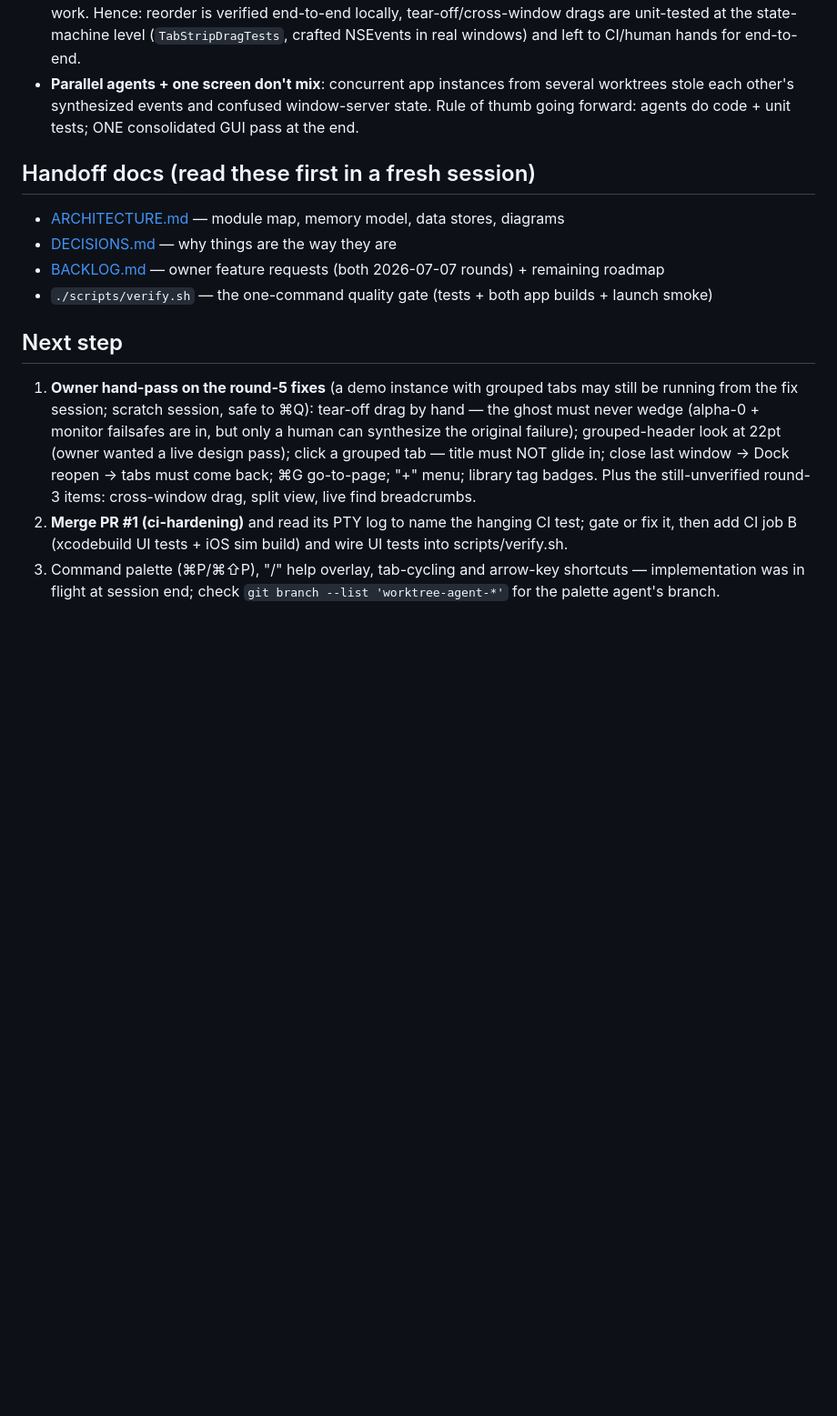
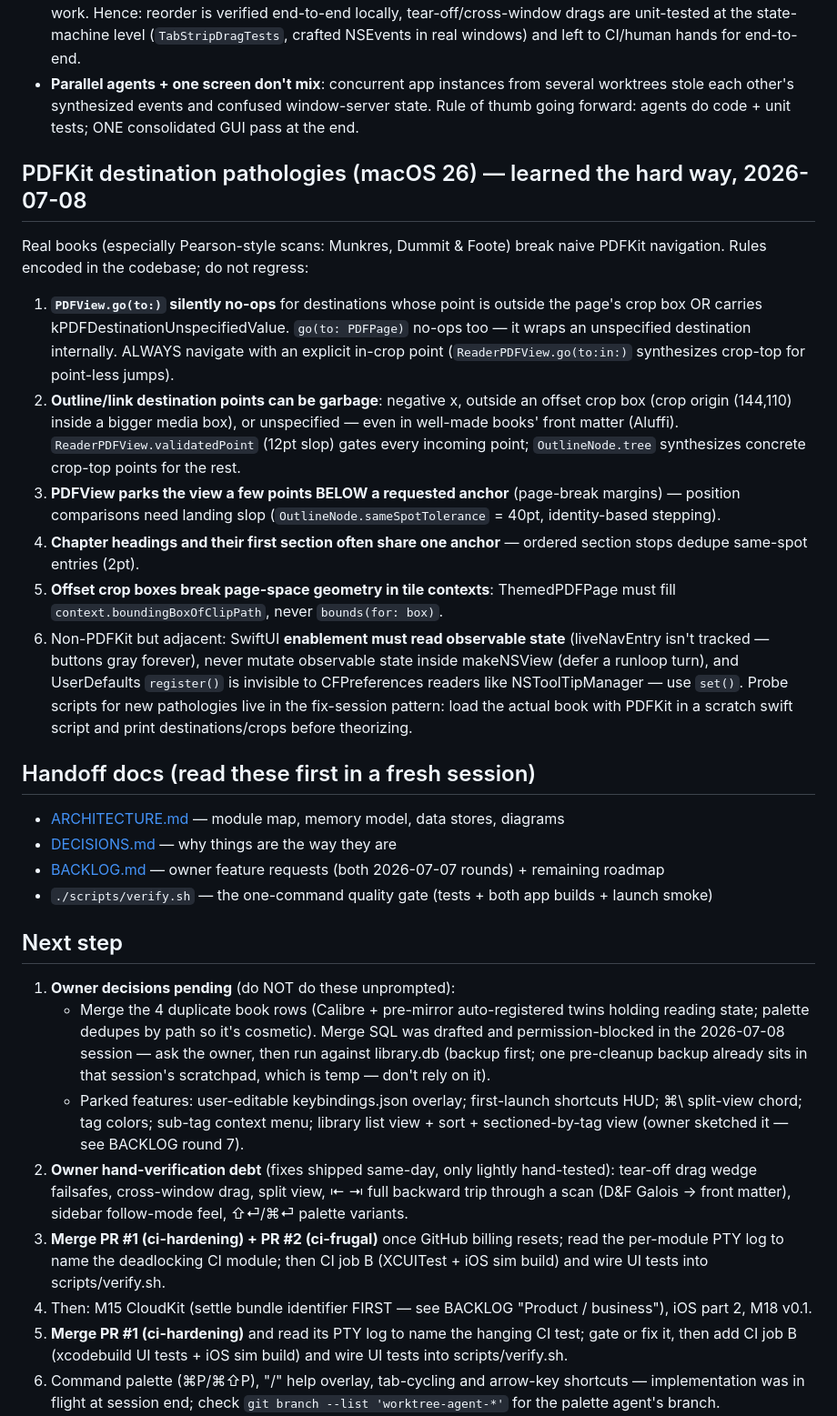
Before and after one commit to cable729/bluefold, a Markdown page: docs/PROGRESS.md, the part around one of its changes. Shown at 91% size. GitHub-like rendering; blank space fills up the shorter version.

```diff
--- a/docs/PROGRESS.md
+++ b/docs/PROGRESS.md
@@ -139,6 +155,36 @@ app bugs:
   window-server state. Rule of thumb going forward: agents do code + unit
   tests; ONE consolidated GUI pass at the end.
 
+## PDFKit destination pathologies (macOS 26) — learned the hard way, 2026-07-08
+Real books (especially Pearson-style scans: Munkres, Dummit & Foote) break
+naive PDFKit navigation. Rules encoded in the codebase; do not regress:
+1. **`PDFView.go(to:)` silently no-ops** for destinations whose point is
+   outside the page's crop box OR carries kPDFDestinationUnspecifiedValue.
+   `go(to: PDFPage)` no-ops too — it wraps an unspecified destination
+   internally. ALWAYS navigate with an explicit in-crop point
+   (`ReaderPDFView.go(to:in:)` synthesizes crop-top for point-less jumps).
+2. **Outline/link destination points can be garbage**: negative x, outside
+   an offset crop box (crop origin (144,110) inside a bigger media box),
+   or unspecified — even in well-made books' front matter (Aluffi).
+   `ReaderPDFView.validatedPoint` (12pt slop) gates every incoming point;
+   `OutlineNode.tree` synthesizes concrete crop-top points for the rest.
+3. **PDFView parks the view a few points BELOW a requested anchor**
+   (page-break margins) — position comparisons need landing slop
+   (`OutlineNode.sameSpotTolerance` = 40pt, identity-based stepping).
+4. **Chapter headings and their first section often share one anchor** —
+   ordered section stops dedupe same-spot entries (2pt).
+5. **Offset crop boxes break page-space geometry in tile contexts**:
+   ThemedPDFPage must fill `context.boundingBoxOfClipPath`, never
+   `bounds(for: box)`.
+6. Non-PDFKit but adjacent: SwiftUI **enablement must read observable
+   state** (liveNavEntry isn't tracked — buttons gray forever), never
+   mutate observable state inside makeNSView (defer a runloop turn), and
+   UserDefaults `register()` is invisible to CFPreferences readers like
+   NSToolTipManager — use `set()`.
+Probe scripts for new pathologies live in the fix-session pattern: load
+the actual book with PDFKit in a scratch swift script and print
+destinations/crops before theorizing.
+
 ## Handoff docs (read these first in a fresh session)
 - [ARCHITECTURE.md](ARCHITECTURE.md) — module map, memory model, data stores, diagrams
 - [DECISIONS.md](DECISIONS.md) — why things are the way they are
@@ -146,15 +192,27 @@ app bugs:
 - `./scripts/verify.sh` — the one-command quality gate (tests + both app builds + launch smoke)
 
 ## Next step
-1. **Owner hand-pass on the round-5 fixes** (a demo instance with grouped
-   tabs may still be running from the fix session; scratch session, safe to
-   ⌘Q): tear-off drag by hand — the ghost must never wedge (alpha-0 +
-   monitor failsafes are in, but only a human can synthesize the original
-   failure); grouped-header look at 22pt (owner wanted a live design pass);
-   click a grouped tab — title must NOT glide in; close last window → Dock
-   reopen → tabs must come back; ⌘G go-to-page; "+" menu; library tag
-   badges. Plus the still-unverified round-3 items: cross-window drag,
-   split view, live find breadcrumbs.
+1. **Owner decisions pending** (do NOT do these unprompted):
+   - Merge the 4 duplicate book rows (Calibre + pre-mirror auto-registered
+     twins holding reading state; palette dedupes by path so it's
+     cosmetic). Merge SQL was drafted and permission-blocked in the
+     2026-07-08 session — ask the owner, then run against library.db
+     (backup first; one pre-cleanup backup already sits in that session's
+     scratchpad, which is temp — don't rely on it).
+   - Parked features: user-editable keybindings.json overlay; first-launch
+     shortcuts HUD; ⌘\ split-view chord; tag colors; sub-tag context menu;
+     library list view + sort + sectioned-by-tag view (owner sketched it —
+     see BACKLOG round 7).
+2. **Owner hand-verification debt** (fixes shipped same-day, only lightly
+   hand-tested): tear-off drag wedge failsafes, cross-window drag, split
+   view, ⇤ ⇥ full backward trip through a scan (D&F Galois → front
+   matter), sidebar follow-mode feel, ⇧⏎/⌘⏎ palette variants.
+3. **Merge PR #1 (ci-hardening) + PR #2 (ci-frugal)** once GitHub billing
+   resets; read the per-module PTY log to name the deadlocking CI module;
+   then CI job B (XCUITest + iOS sim build) and wire UI tests into
+   scripts/verify.sh.
+4. Then: M15 CloudKit (settle bundle identifier FIRST — see BACKLOG
+   "Product / business"), iOS part 2, M18 v0.1.
 2. **Merge PR #1 (ci-hardening)** and read its PTY log to name the hanging
    CI test; gate or fix it, then add CI job B (xcodebuild UI tests + iOS
    sim build) and wire UI tests into scripts/verify.sh.
```
Also changed, not shown: other parts of docs/PROGRESS.md (+16 -0 lines), docs/BACKLOG.md (+30 -0 lines).
